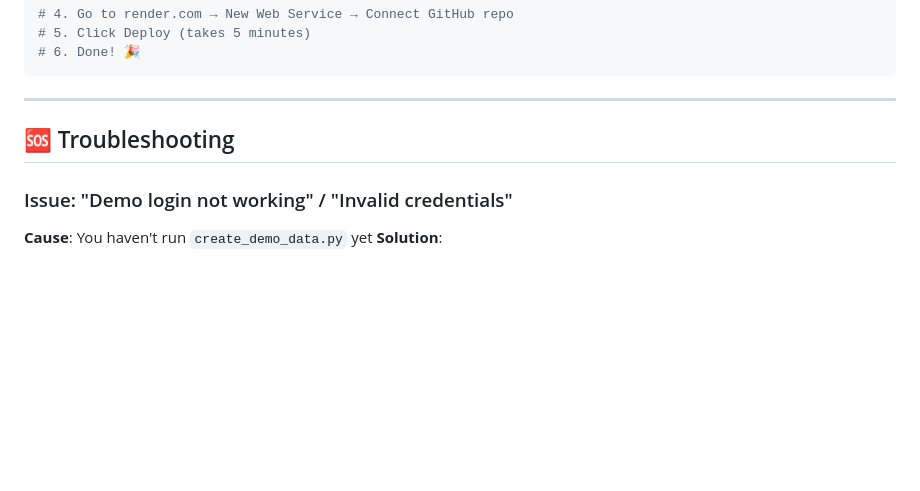
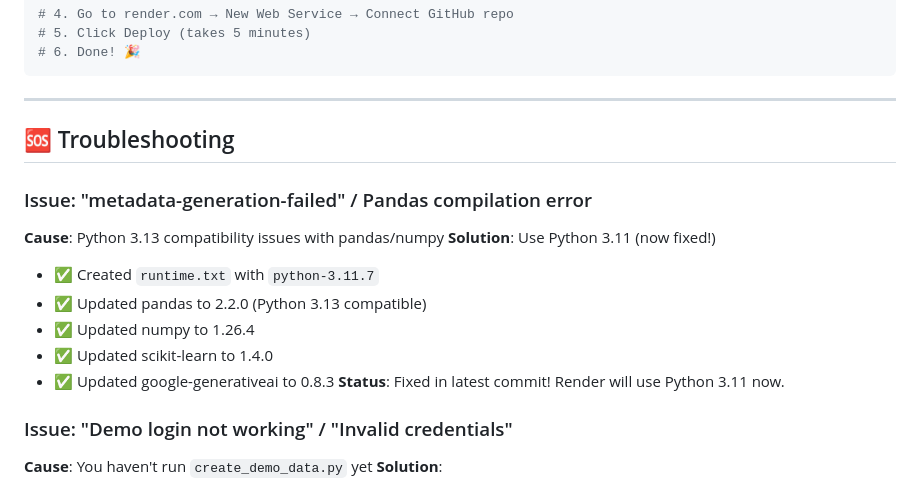
Before and after one commit to INSVikrant54/Finance_ChatBot, a Markdown page: DEPLOYMENT_GUIDE.md, the part around the change. Rendered like a GitHub page; blank space fills up the shorter version.

Commit message:
Update troubleshooting guide with Python version fix

```diff
--- a/DEPLOYMENT_GUIDE.md
+++ b/DEPLOYMENT_GUIDE.md
@@ -377,6 +377,16 @@ git push origin main
 
 ## 🆘 Troubleshooting
 
+### Issue: "metadata-generation-failed" / Pandas compilation error
+**Cause**: Python 3.13 compatibility issues with pandas/numpy
+**Solution**: Use Python 3.11 (now fixed!)
+- ✅ Created `runtime.txt` with `python-3.11.7`
+- ✅ Updated pandas to 2.2.0 (Python 3.13 compatible)
+- ✅ Updated numpy to 1.26.4
+- ✅ Updated scikit-learn to 1.4.0
+- ✅ Updated google-generativeai to 0.8.3
+**Status**: Fixed in latest commit! Render will use Python 3.11 now.
+
 ### Issue: "Demo login not working" / "Invalid credentials"
 **Cause**: You haven't run `create_demo_data.py` yet
 **Solution**:
```
